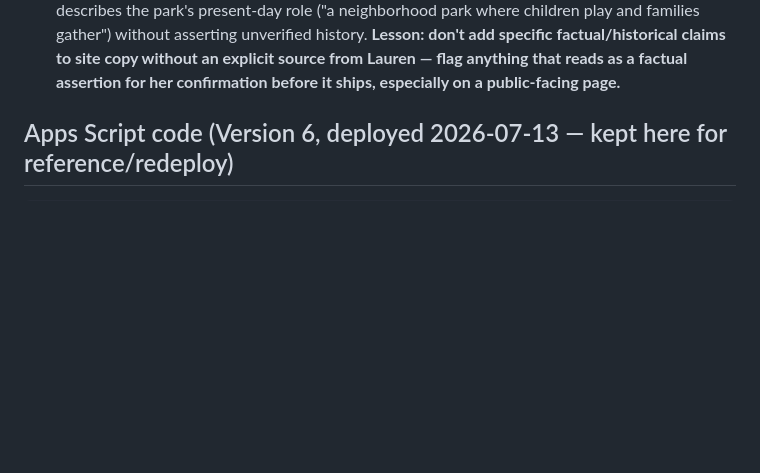
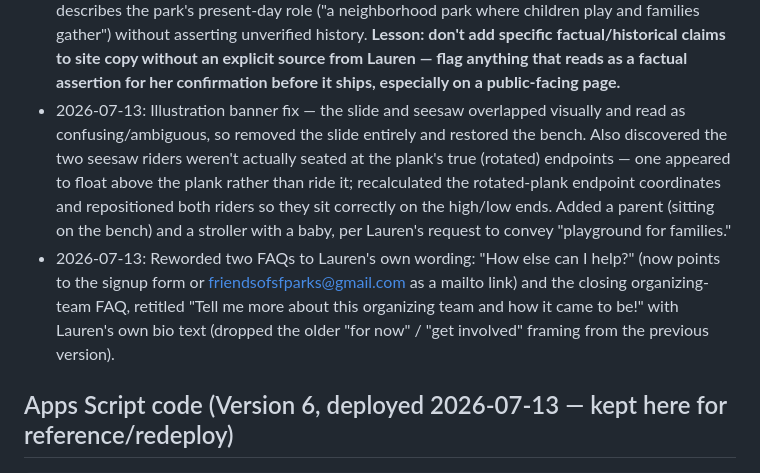
Before and after one commit to queenbirdie/parque-ninos-park, a Markdown page: project.md, the part around the change. Drawn GitHub-style; blank space fills up the shorter version.

Commit message:
Log illustration and FAQ wording fixes in project.md

````diff
--- a/project.md
+++ b/project.md
@@ -67,6 +67,8 @@ Note: `Form Responses 1`'s entire sheet is linked to the site's original Google
 - 2026-07-13: Added favicon / home-screen icon support. New `icons/` folder (`icon.svg`, `apple-touch-icon.png` 180×180, `icon-512.png`, `icon-192.png`, `favicon-32.png`, `favicon-16.png`) plus `manifest.json` for "Add to Home Screen." Icon design: dark-brown (`#2C1A0E`) rounded-square background with a simple 3-lobe tree (green canopy `#7BC84A`/`#4CAF82`, tan trunk `#C4A882`) — colors pulled from the site's existing palette. Built by rendering the SVG in-browser and rasterizing via macOS `qlmanage -t` (no SVG-to-PNG converter was installed on this machine), then resizing with `sips`. `<link rel="icon">`/`<link rel="apple-touch-icon">`/`<link rel="manifest">` tags + `theme-color` meta added to `index.html`'s `<head>`.
 - 2026-07-13: Lauren couldn't find real photos of the park that fit the site's look, so asked for graphic-style imagery instead to convey "playground for families," not just a green space. Added an inline SVG illustration banner (rolling ground, trees, a slide, a seesaw with two figures, sun) between the hero card and the "1, 2, 3" steps section, using the same flat/rounded style and palette as the favicon and hero dot-grid. First version was just trees/bench/two standing figures — Lauren asked for a slide and/or seesaw specifically so it reads as a playground, not a generic park; added both.
 - 2026-07-13: **Corrected an unverified factual claim.** The "Why we're doing this" section had said the park was built by neighbors who "spent a decade advocating" for it — Lauren asked where that came from and neither of us could find any source for it (traced it back to the very first commit of the site, from an earlier session; no record of her having provided that detail). Removed the specific historical claim since it couldn't be confirmed; the section now just describes the park's present-day role ("a neighborhood park where children play and families gather") without asserting unverified history. **Lesson: don't add specific factual/historical claims to site copy without an explicit source from Lauren — flag anything that reads as a factual assertion for her confirmation before it ships, especially on a public-facing page.**
+- 2026-07-13: Illustration banner fix — the slide and seesaw overlapped visually and read as confusing/ambiguous, so removed the slide entirely and restored the bench. Also discovered the two seesaw riders weren't actually seated at the plank's true (rotated) endpoints — one appeared to float above the plank rather than ride it; recalculated the rotated-plank endpoint coordinates and repositioned both riders so they sit correctly on the high/low ends. Added a parent (sitting on the bench) and a stroller with a baby, per Lauren's request to convey "playground for families."
+- 2026-07-13: Reworded two FAQs to Lauren's own wording: "How else can I help?" (now points to the signup form or friendsofsfparks@gmail.com as a mailto link) and the closing organizing-team FAQ, retitled "Tell me more about this organizing team and how it came to be!" with Lauren's own bio text (dropped the older "for now" / "get involved" framing from the previous version).
 
 ## Apps Script code (Version 6, deployed 2026-07-13 — kept here for reference/redeploy)
 ```javascript
````
